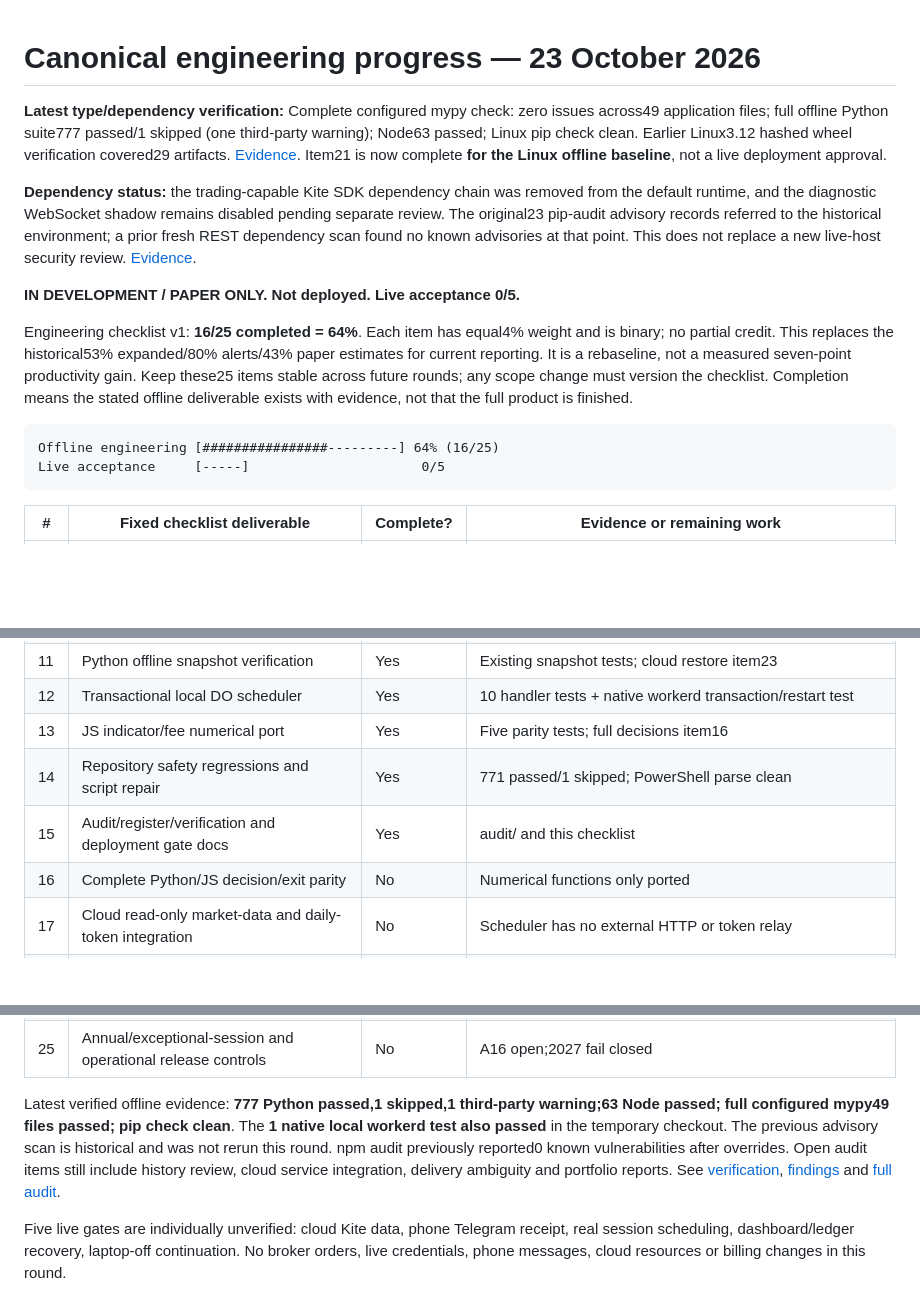
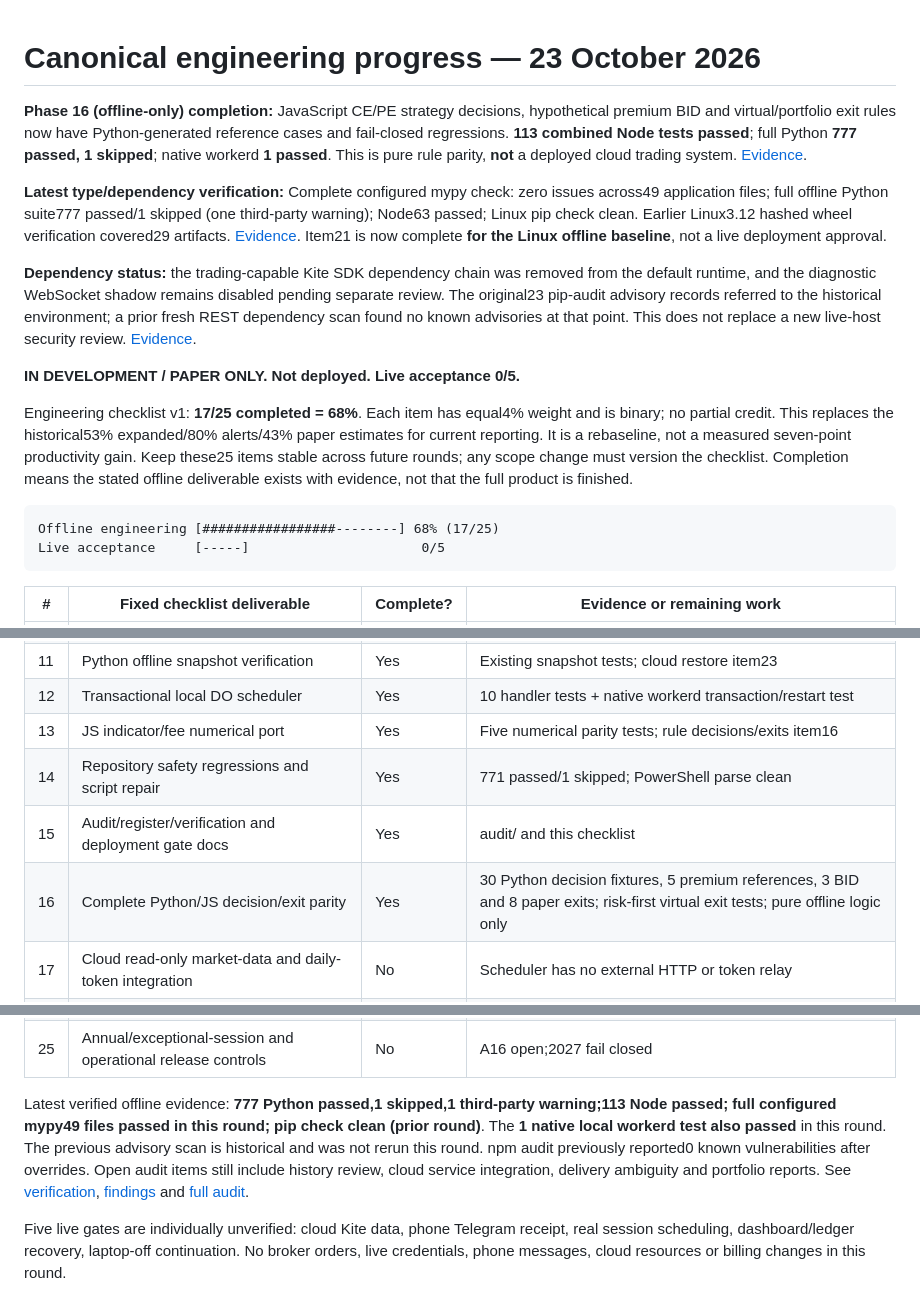
Before and after one commit to Tirthanand17/Indicator-Setup, a Markdown page: cloud-alerts/docs/PROGRESS.md, 3 parts joined by grey strips. Drawn GitHub-style; blank space fills up the shorter version.

Commit message:
docs(phase16): cloud-alerts/docs/PROGRESS.md

````diff
--- a/cloud-alerts/docs/PROGRESS.md
+++ b/cloud-alerts/docs/PROGRESS.md
@@ -1,4 +1,6 @@
 # Canonical engineering progress — 23 October 2026
+
+**Phase 16 (offline-only) completion:** JavaScript CE/PE strategy decisions, hypothetical premium BID and virtual/portfolio exit rules now have Python-generated reference cases and fail-closed regressions. **113 combined Node tests passed**; full Python **777 passed, 1 skipped**; native workerd **1 passed**. This is pure rule parity, **not** a deployed cloud trading system. [Evidence](../../audit/PHASE16_DECISION_EXIT_PARITY.md).
 
 **Latest type/dependency verification:** Complete configured mypy check: zero issues across49 application files; full offline Python suite777 passed/1 skipped (one third-party warning); Node63 passed; Linux pip check clean. Earlier Linux3.12 hashed wheel verification covered29 artifacts. [Evidence](../../audit/TYPE_AND_LOCK_PROGRESS.md). Item21 is now complete **for the Linux offline baseline**, not a live deployment approval.
 
@@ -7,10 +9,10 @@
 
 **IN DEVELOPMENT / PAPER ONLY. Not deployed. Live acceptance 0/5.**
 
-Engineering checklist v1: **16/25 completed = 64%**. Each item has equal4% weight and is binary; no partial credit. This replaces the historical53% expanded/80% alerts/43% paper estimates for current reporting. It is a rebaseline, not a measured seven-point productivity gain. Keep these25 items stable across future rounds; any scope change must version the checklist. Completion means the stated offline deliverable exists with evidence, not that the full product is finished.
+Engineering checklist v1: **17/25 completed = 68%**. Each item has equal4% weight and is binary; no partial credit. This replaces the historical53% expanded/80% alerts/43% paper estimates for current reporting. It is a rebaseline, not a measured seven-point productivity gain. Keep these25 items stable across future rounds; any scope change must version the checklist. Completion means the stated offline deliverable exists with evidence, not that the full product is finished.
 
 ```text
-Offline engineering [################---------] 64% (16/25)
+Offline engineering [#################--------] 68% (17/25)
 Live acceptance     [-----]                      0/5
 ```
 
@@ -28,10 +30,10 @@ Live acceptance     [-----]                      0/5
 |10|Python private dashboard/report foundation|Yes|Existing synthetic route/report tests; cloud views item20|
 |11|Python offline snapshot verification|Yes|Existing snapshot tests; cloud restore item23|
 |12|Transactional local DO scheduler|Yes|10 handler tests + native workerd transaction/restart test|
-|13|JS indicator/fee numerical port|Yes|Five parity tests; full decisions item16|
+|13|JS indicator/fee numerical port|Yes|Five numerical parity tests; rule decisions/exits item16|
 |14|Repository safety regressions and script repair|Yes|771 passed/1 skipped; PowerShell parse clean|
 |15|Audit/register/verification and deployment gate docs|Yes|audit/ and this checklist|
-|16|Complete Python/JS decision/exit parity|No|Numerical functions only ported|
+|16|Complete Python/JS decision/exit parity|Yes|30 Python decision fixtures, 5 premium references, 3 BID and 8 paper exits; risk-first virtual exit tests; pure offline logic only|
 |17|Cloud read-only market-data and daily-token integration|No|Scheduler has no external HTTP or token relay|
 |18|Cloud transactional two-account ledger/outbox|No|Not implemented|
 |19|Full cloud synthetic market-session end-to-end|No|Scheduler-only simulation exists|
@@ -42,7 +44,7 @@ Live acceptance     [-----]                      0/5
 |24|Telegram ambiguous delivery/retry_after/retention handling|No|A15 open|
 |25|Annual/exceptional-session and operational release controls|No|A16 open;2027 fail closed|
 
-Latest verified offline evidence: **777 Python passed,1 skipped,1 third-party warning;63 Node passed; full configured mypy49 files passed; pip check clean**. The **1 native local workerd test also passed** in the temporary checkout. The previous advisory scan is historical and was not rerun this round. npm audit previously reported0 known vulnerabilities after overrides. Open audit items still include history review, cloud service integration, delivery ambiguity and portfolio reports. See [verification](../../audit/FIX_VERIFICATION_MATRIX.md), [findings](../../audit/ISSUE_REGISTER.md) and [full audit](../../audit/FULL_PROJECT_AUDIT_2026-10-23.md).
+Latest verified offline evidence: **777 Python passed,1 skipped,1 third-party warning;113 Node passed; full configured mypy49 files passed in this round; pip check clean (prior round)**. The **1 native local workerd test also passed** in this round. The previous advisory scan is historical and was not rerun this round. npm audit previously reported0 known vulnerabilities after overrides. Open audit items still include history review, cloud service integration, delivery ambiguity and portfolio reports. See [verification](../../audit/FIX_VERIFICATION_MATRIX.md), [findings](../../audit/ISSUE_REGISTER.md) and [full audit](../../audit/FULL_PROJECT_AUDIT_2026-10-23.md).
 
 Five live gates are individually unverified: cloud Kite data, phone Telegram receipt, real session scheduling, dashboard/ledger recovery, laptop-off continuation. No broker orders, live credentials, phone messages, cloud resources or billing changes in this round.
 
````
